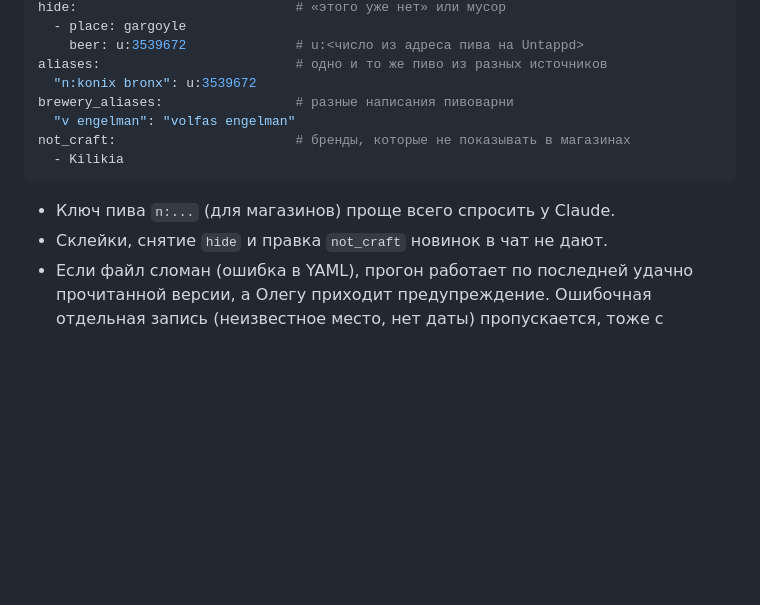
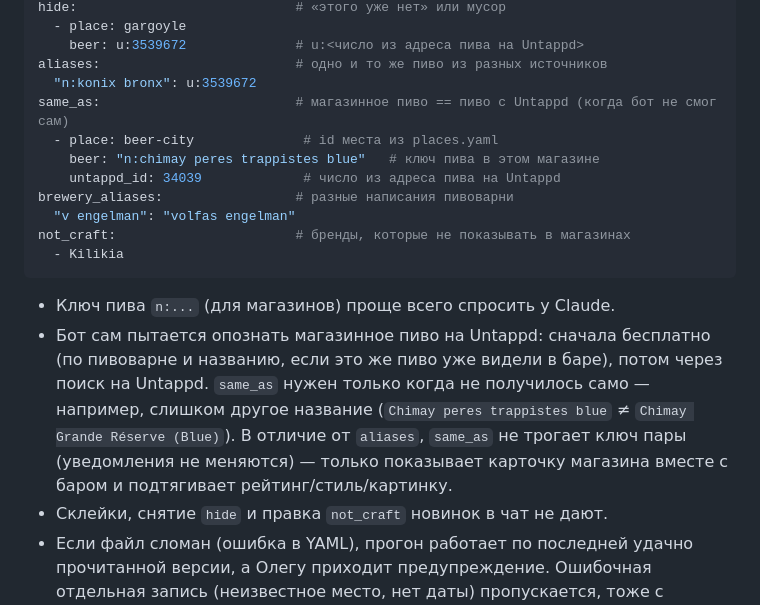
Before and after one commit to OlegBeers/yerevan, a Markdown page: README.md, the part around the change. Rendered like a GitHub page; blank space fills up the shorter version.

Commit message:
Document same_as and local beer-identity matching
README.md: same_as example next to aliases, with a note on how the
automatic (local, then search) matching and same_as relate and why
neither touches the pair key. Design spec: a v1.2 subsection under §4
describing local matching, search query cleaning, canonical display,
and the same_as override.

Co-Authored-By: Claude Sonnet 5 <noreply@anthropic.com>

````diff
--- a/README.md
+++ b/README.md
@@ -113,6 +113,10 @@ hide:                            # «этого уже нет» или мусо
     beer: u:3539672              # u:<число из адреса пива на Untappd>
 aliases:                         # одно и то же пиво из разных источников
   "n:konix bronx": u:3539672
+same_as:                         # магазинное пиво == пиво с Untappd (когда бот не смог сам)
+  - place: beer-city              # id места из places.yaml
+    beer: "n:chimay peres trappistes blue"   # ключ пива в этом магазине
+    untappd_id: 34039             # число из адреса пива на Untappd
 brewery_aliases:                 # разные написания пивоварни
   "v engelman": "volfas engelman"
 not_craft:                       # бренды, которые не показывать в магазинах
@@ -120,6 +124,7 @@ not_craft:                       # бренды, которые не показ
 ```
 
 - Ключ пива `n:...` (для магазинов) проще всего спросить у Claude.
+- Бот сам пытается опознать магазинное пиво на Untappd: сначала бесплатно (по пивоварне и названию, если это же пиво уже видели в баре), потом через поиск на Untappd. `same_as` нужен только когда не получилось само — например, слишком другое название (`Chimay peres trappistes blue` ≠ `Chimay Grande Réserve (Blue)`). В отличие от `aliases`, `same_as` не трогает ключ пары (уведомления не меняются) — только показывает карточку магазина вместе с баром и подтягивает рейтинг/стиль/картинку.
 - Склейки, снятие `hide` и правка `not_craft` новинок в чат не дают.
 - Если файл сломан (ошибка в YAML), прогон работает по последней удачно прочитанной версии, а Олегу приходит предупреждение. Ошибочная отдельная запись (неизвестное место, нет даты) пропускается, тоже с предупреждением.
 - Если сломан `places.yaml`, прогон падает, и GitHub присылает письмо. Исправьте файл.
````
Also changed, not shown: 1 other file.
